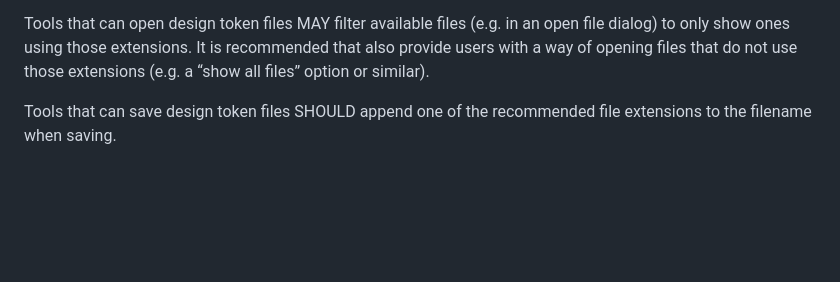
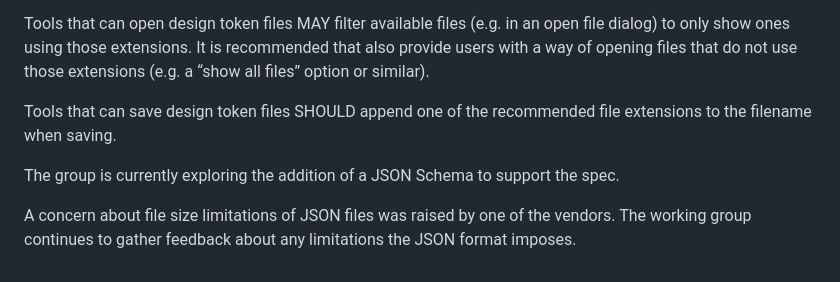
Before and after one commit to design-tokens/community-group, a Markdown page: technical-reports/format/file-format.md, the part around the change. Drawn GitHub-style; blank space fills up the shorter version.

```diff
--- a/technical-reports/format/file-format.md
+++ b/technical-reports/format/file-format.md
@@ -30,3 +30,11 @@ The former is more succinct. However, until this format is widely adopted and su
 Tools that can open design token files MAY filter available files (e.g. in an open file dialog) to only show ones using those extensions. It is recommended that also provide users with a way of opening files that do not use those extensions (e.g. a “show all files” option or similar).
 
 Tools that can save design token files SHOULD append one of the recommended file extensions to the filename when saving.
+
+<p class="ednote" title="JSON schema">
+  The group is currently exploring the addition of a JSON Schema to support the spec.
+</p>
+
+<p class="ednote" title="JSON file size limitations">
+  A concern about file size limitations of JSON files was raised by one of the vendors. The working group continues to gather feedback about any limitations the JSON format imposes.
+</p>
```
Also changed, not shown: technical-reports/format/groups.md (added, +180 -0 lines), technical-reports/group-progressive-disclosure.png (added), 5 other files.
